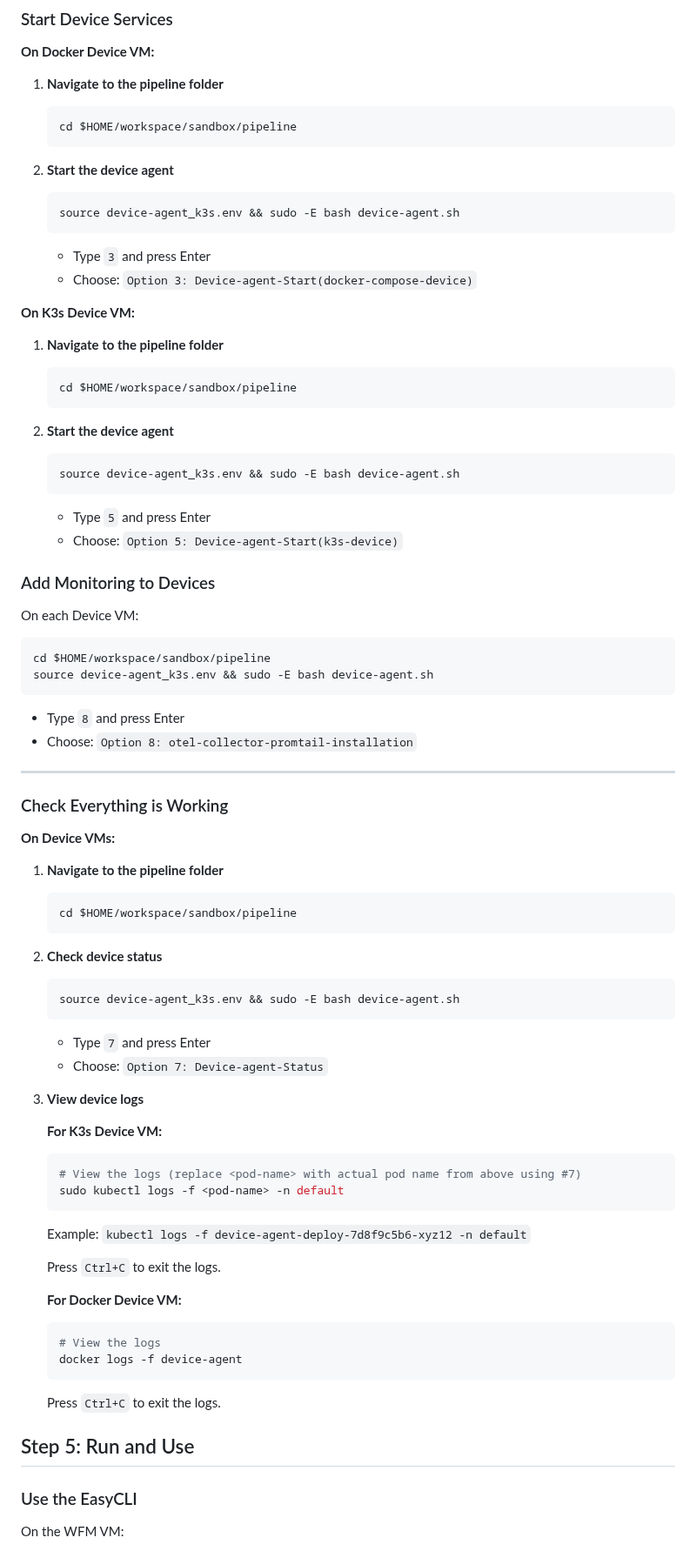
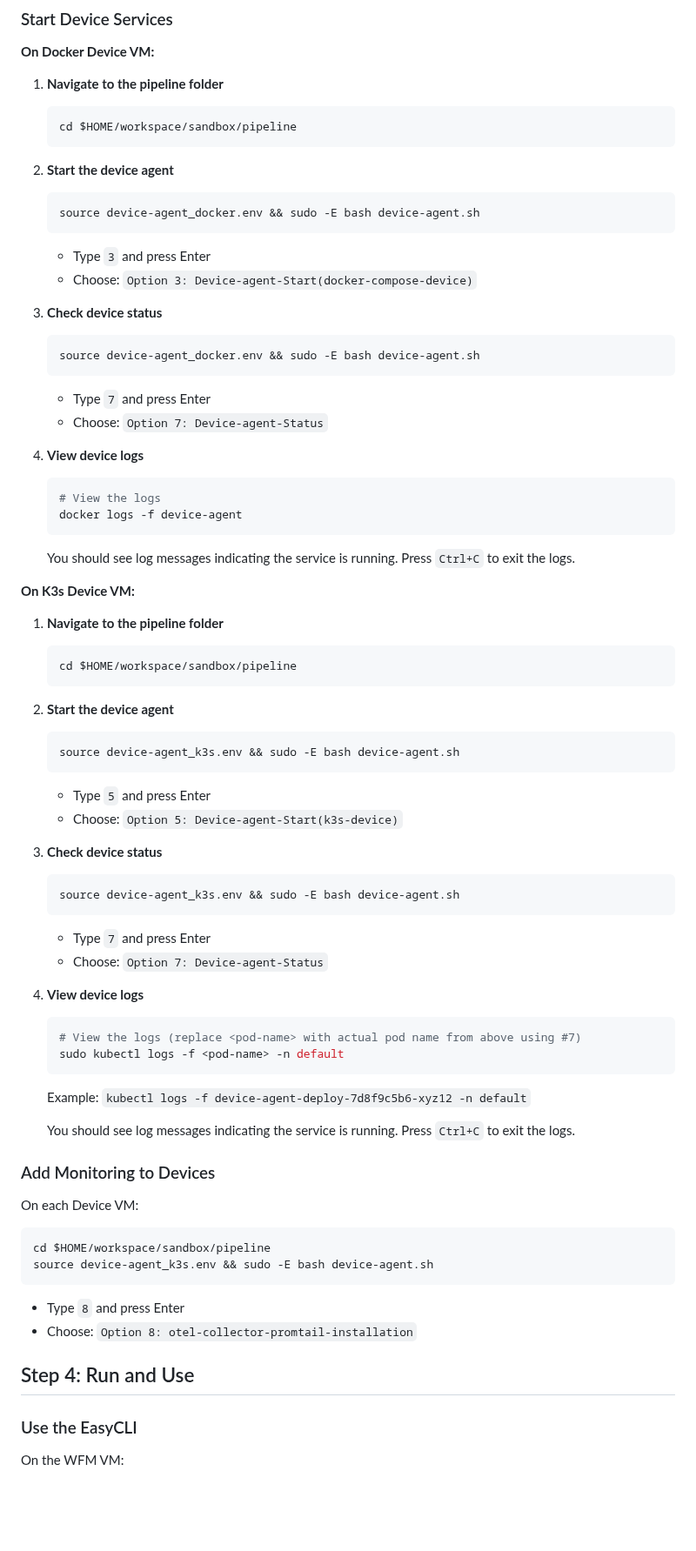
Before and after one commit to zantiu/sandbox, a Markdown page: docs/simplified-setup-guide.md, the part around the change. Shown at 87% size. Drawn GitHub-style; blank space fills up the shorter version.

Commit message:
Revise device agent setup and monitoring instructions
Updated setup instructions for Docker and added steps for checking device status and viewing logs.

````diff
--- a/docs/simplified-setup-guide.md
+++ b/docs/simplified-setup-guide.md
@@ -227,10 +227,24 @@ You need to copy a security file from the WFM VM to each Device VM.
 
 2. **Start the device agent**
    ```bash
-   source device-agent_k3s.env && sudo -E bash device-agent.sh
+   source device-agent_docker.env && sudo -E bash device-agent.sh
    ```
    - Type `3` and press Enter
    - Choose: `Option 3: Device-agent-Start(docker-compose-device)`
+
+3. **Check device status**
+   ```bash
+   source device-agent_docker.env && sudo -E bash device-agent.sh
+   ```
+   - Type `7` and press Enter
+   - Choose: `Option 7: Device-agent-Status`
+
+4. **View device logs**
+   ```bash
+   # View the logs
+   docker logs -f device-agent
+   ```
+   You should see log messages indicating the service is running. Press `Ctrl+C` to exit the logs.
 
 **On K3s Device VM:**
 
@@ -246,6 +260,22 @@ You need to copy a security file from the WFM VM to each Device VM.
    - Type `5` and press Enter
    - Choose: `Option 5: Device-agent-Start(k3s-device)`
 
+3. **Check device status**
+   ```bash
+   source device-agent_k3s.env && sudo -E bash device-agent.sh
+   ```
+   - Type `7` and press Enter
+   - Choose: `Option 7: Device-agent-Status`
+
+4. **View device logs**
+   ```bash
+   # View the logs (replace <pod-name> with actual pod name from above using #7)
+   sudo kubectl logs -f <pod-name> -n default
+   ```
+   Example: `kubectl logs -f device-agent-deploy-7d8f9c5b6-xyz12 -n default`
+
+   You should see log messages indicating the service is running. Press `Ctrl+C` to exit the logs.
+
 ### Add Monitoring to Devices
 
 On each Device VM:
@@ -256,42 +286,7 @@ source device-agent_k3s.env && sudo -E bash device-agent.sh
 - Type `8` and press Enter
 - Choose: `Option 8: otel-collector-promtail-installation`
 
----
-### Check Everything is Working
-
-**On Device VMs:**
-
-1. **Navigate to the pipeline folder**
-   ```bash
-   cd $HOME/workspace/sandbox/pipeline
-   ```
-
-2. **Check device status**
-   ```bash
-   source device-agent_k3s.env && sudo -E bash device-agent.sh
-   ```
-   - Type `7` and press Enter
-   - Choose: `Option 7: Device-agent-Status`
-
-3. **View device logs**
-
-   **For K3s Device VM:**
-   ```bash
-   # View the logs (replace <pod-name> with actual pod name from above using #7)
-   sudo kubectl logs -f <pod-name> -n default
-   ```
-   Example: `kubectl logs -f device-agent-deploy-7d8f9c5b6-xyz12 -n default`
-
-   Press `Ctrl+C` to exit the logs.
-
-   **For Docker Device VM:**
-   ```bash
-   # View the logs
-   docker logs -f device-agent
-   ```
-   Press `Ctrl+C` to exit the logs.
-
-## Step 5: Run and Use
+## Step 4: Run and Use
 
 ### Use the EasyCLI
 
````
